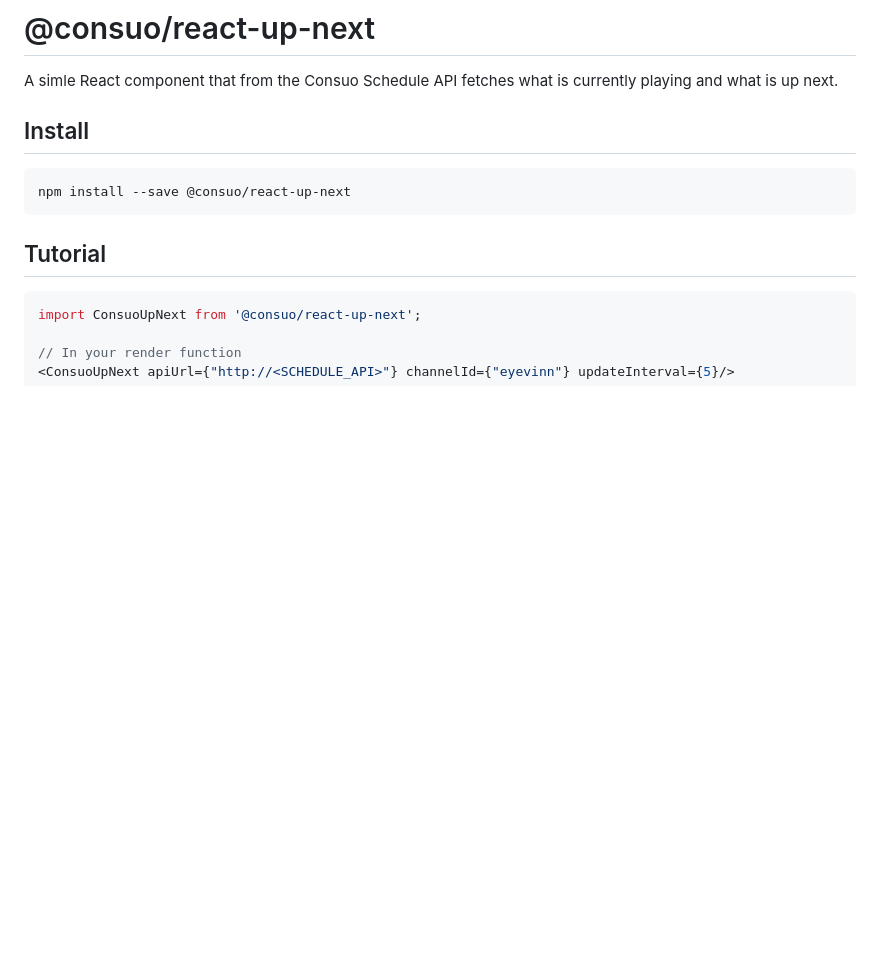
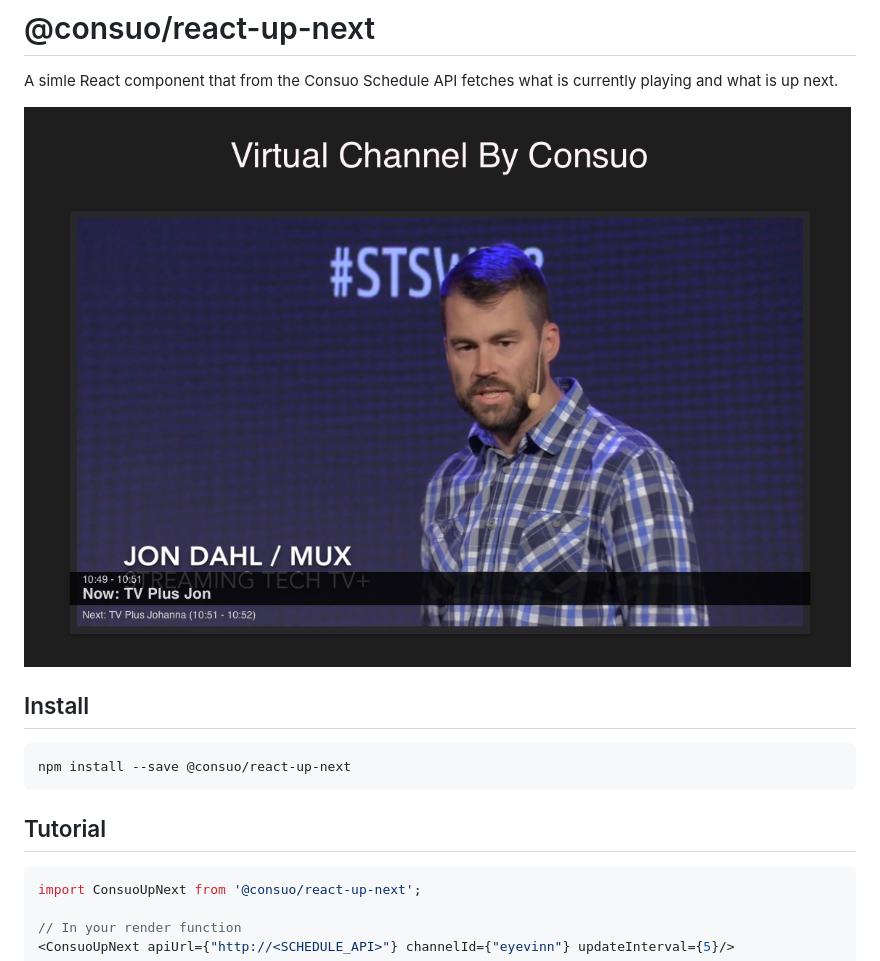
Before and after one commit to Eyevinn/consuo-react-up-next, a Markdown page: README.md, the part around the change. Rendered like a GitHub page; pictures changed too: up-next-screenshot.png (added); blank space fills up the shorter version.

Commit message:
Added screenshot

```diff
--- a/README.md
+++ b/README.md
@@ -1,6 +1,8 @@
 # @consuo/react-up-next
 
 A simle React component that from the Consuo Schedule API fetches what is currently playing and what is up next.
+
+![Up next Screenshot](up-next-screenshot.png)
 
 ## Install
 
```
